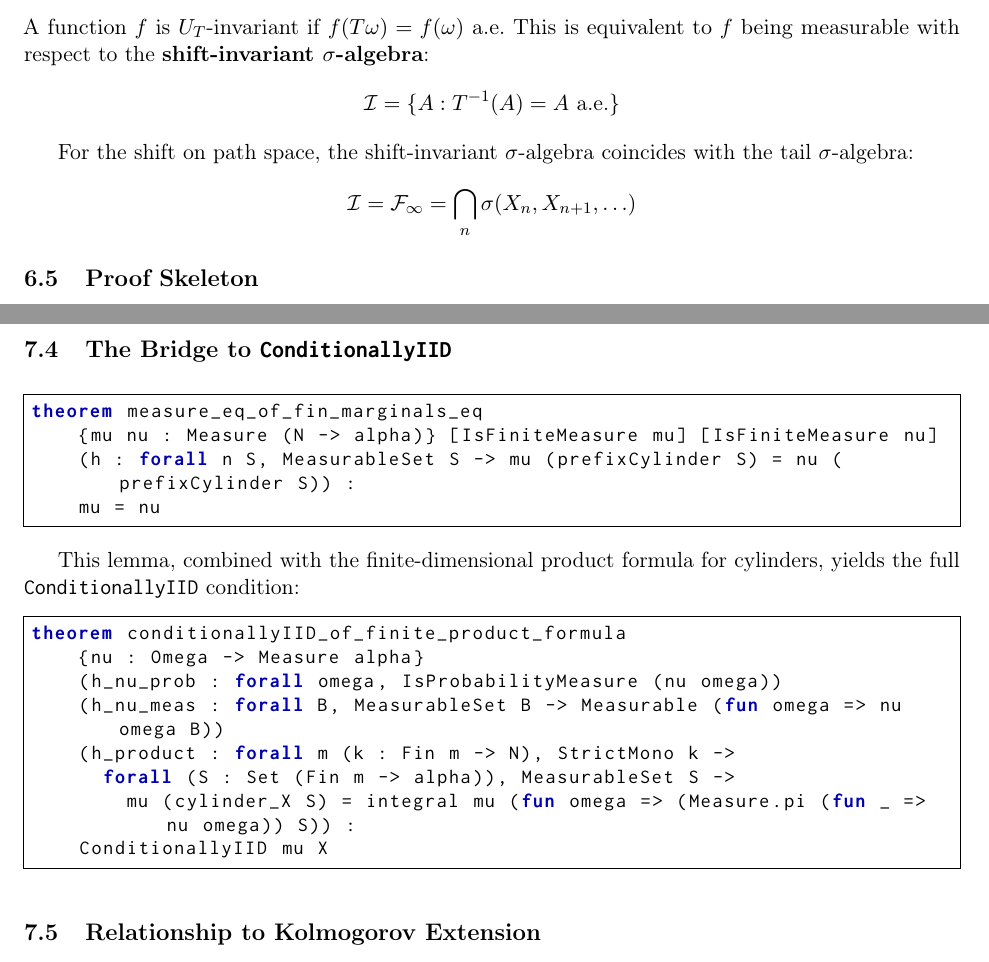
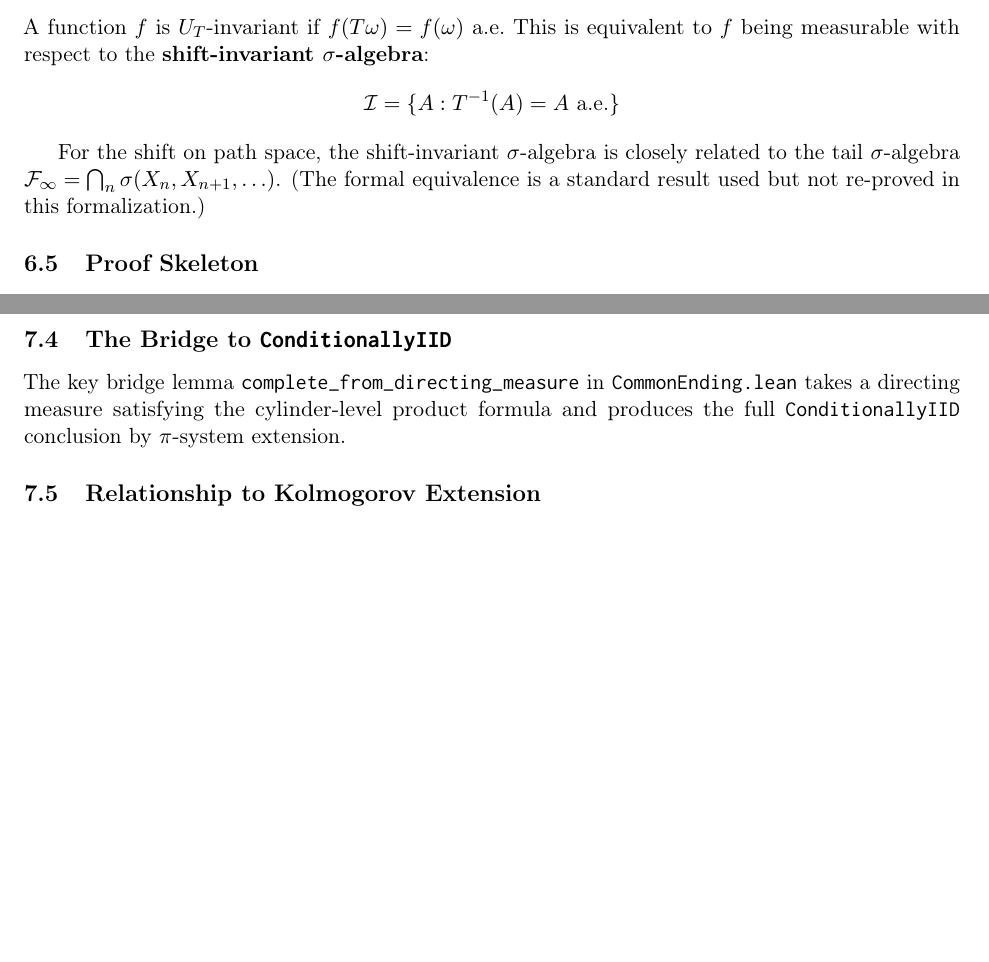
Before and after one commit to cameronfreer/exchangeability, a LaTeX paper (paper_draft/main.tex, which reads paper_draft/sections/common-ending.tex, paper_draft/sections/koopman.tex): two parts of pages 11 and 13 of 27, joined at a grey line, cut so that both start at the same text, the shorter picture padded with empty space. Compiled offline with pdfLaTeX.

Commit message:
fix: Correct inaccuracies in paper materials based on code review
- Fix stats: 112 files, ~43,500 LOC (not 67/16,500)
- Fix per-route stats: Martingale 14/4200, L2 13/12500, Koopman 19/7500
- Remove "and in L1" claim from martingale.tex (repo only proves a.e.)
- Add caveat about tail σ-algebra equivalence in koopman.tex
- Fix common-ending.tex to use correct lemma name
- Change lakefile.lean to lakefile.toml in reproduce.tex
- Remove placeholder email in reproduce.tex

```diff
--- a/paper_draft/sections/common-ending.tex
+++ b/paper_draft/sections/common-ending.tex
@@ -47,25 +47,7 @@ for \emph{all} Borel sets in $\alpha^n$, not just those of the form $B_0 \times
 
 \subsection{The Bridge to \texttt{ConditionallyIID}}
 
-\begin{lstlisting}
-theorem measure_eq_of_fin_marginals_eq
-    {mu nu : Measure (N -> alpha)} [IsFiniteMeasure mu] [IsFiniteMeasure nu]
-    (h : forall n S, MeasurableSet S -> mu (prefixCylinder S) = nu (prefixCylinder S)) :
-    mu = nu
-\end{lstlisting}
-
-This lemma, combined with the finite-dimensional product formula for cylinders, yields the full \texttt{ConditionallyIID} condition:
-
-\begin{lstlisting}
-theorem conditionallyIID_of_finite_product_formula
-    {nu : Omega -> Measure alpha}
-    (h_nu_prob : forall omega, IsProbabilityMeasure (nu omega))
-    (h_nu_meas : forall B, MeasurableSet B -> Measurable (fun omega => nu omega B))
-    (h_product : forall m (k : Fin m -> N), StrictMono k ->
-      forall (S : Set (Fin m -> alpha)), MeasurableSet S ->
-        mu (cylinder_X S) = integral mu (fun omega => (Measure.pi (fun _ => nu omega)) S)) :
-    ConditionallyIID mu X
-\end{lstlisting}
+The key bridge lemma \texttt{complete\_from\_directing\_measure} in \texttt{CommonEnding.lean} takes a directing measure satisfying the cylinder-level product formula and produces the full \texttt{ConditionallyIID} conclusion by $\pi$-system extension.
 
 \subsection{Relationship to Kolmogorov Extension}
 
--- a/paper_draft/sections/koopman.tex
+++ b/paper_draft/sections/koopman.tex
@@ -55,10 +55,7 @@ A function $f$ is $U_T$-invariant if $f(T\omega) = f(\omega)$ a.e.\ This is equi
 \mathcal{I} = \{A : T^{-1}(A) = A \text{ a.e.}\}
 \]
 
-For the shift on path space, the shift-invariant $\sigma$-algebra coincides with the tail $\sigma$-algebra:
-\[
-\mathcal{I} = \cF_\infty = \bigcap_n \sigma(X_n, X_{n+1}, \ldots)
-\]
+For the shift on path space, the shift-invariant $\sigma$-algebra is closely related to the tail $\sigma$-algebra $\cF_\infty = \bigcap_n \sigma(X_n, X_{n+1}, \ldots)$. (The formal equivalence is a standard result used but not re-proved in this formalization.)
 
 \subsection{Proof Skeleton}
 
```
Also changed, not shown: paper_draft/appendices/reproduce.tex (+1 -2 lines), paper_draft/sections/abstract.tex (+1 -1 lines), paper_draft/sections/comparison.tex (+2 -2 lines), paper_draft/sections/martingale.tex (+1 -1 lines), paper_draft/sections/roadmap.tex (+1 -1 lines), paper_draft/sections/short-sections.tex (+2 -2 lines).
